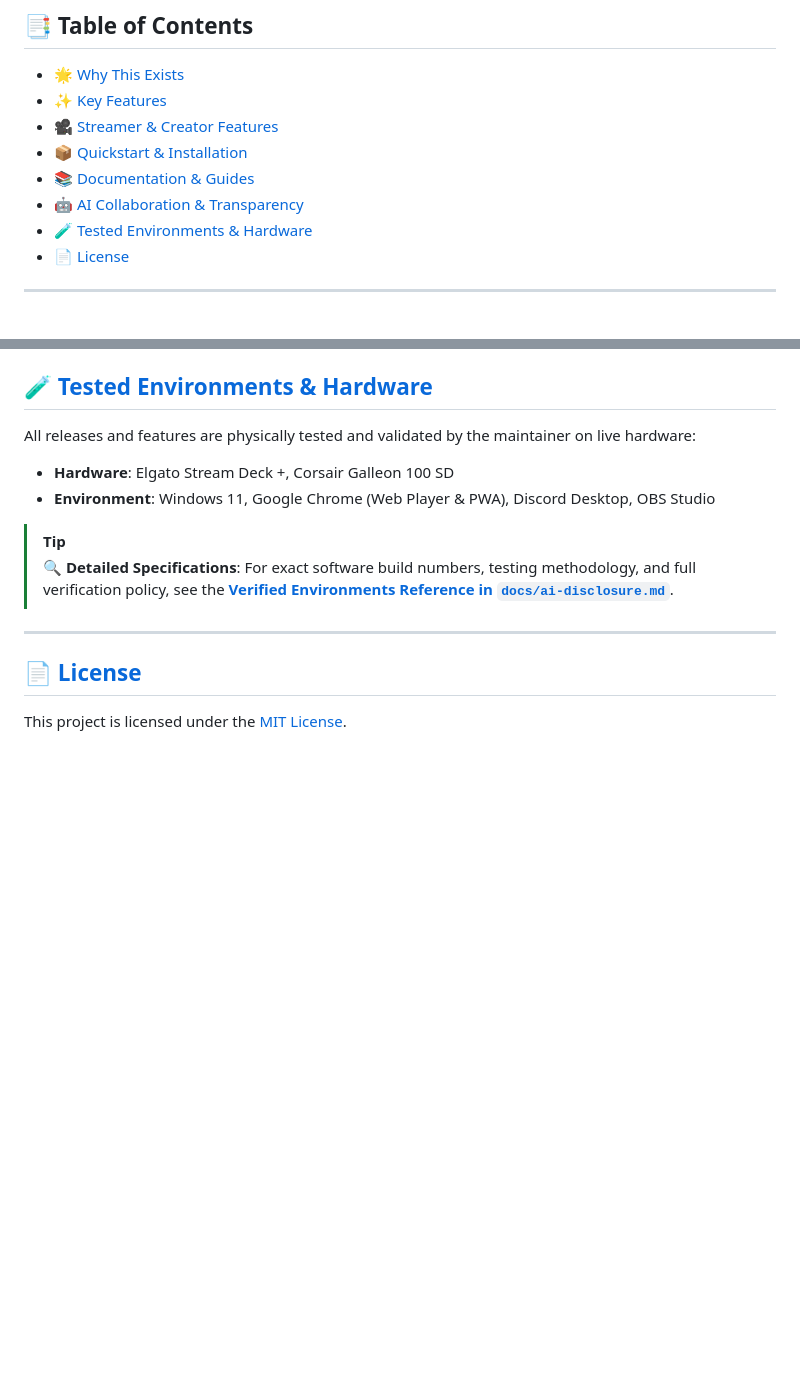
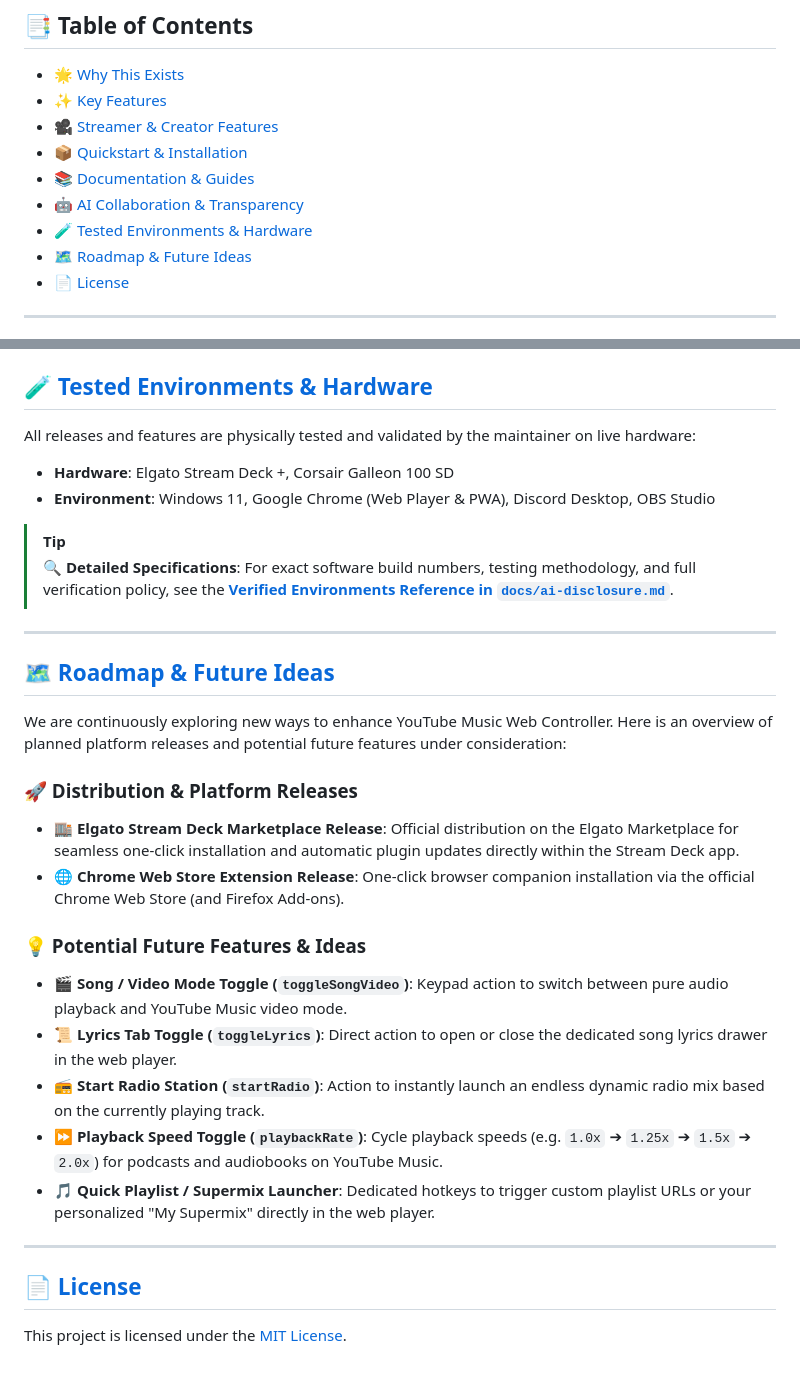
Before and after one commit to Smok3y97/ytm-web-controller, a Markdown page: README.md, 2 parts joined by grey strips. Rendered like a GitHub page; blank space fills up the shorter version.

Commit message:
Add roadmap section to README
This change adds a new Roadmap & Future Ideas section to the project README. It highlights planned marketplace and browser distribution releases and outlines potential future features such as song/video mode, lyrics toggle, radio, playback speed controls, and quick playlist launchers.

```diff
--- a/README.md
+++ b/README.md
@@ -25,6 +25,7 @@ An ultra-lightweight, event-driven, resource-efficient open-source controller br
 - [📚 Documentation & Guides](#-documentation--guides)
 - [🤖 AI Collaboration & Transparency](#-ai-collaboration--transparency)
 - [🧪 Tested Environments & Hardware](#-tested-environments--hardware)
+- [🗺️ Roadmap & Future Ideas](#-roadmap--future-ideas)
 - [📄 License](#-license)
 
 ---
@@ -118,6 +119,23 @@ All releases and features are physically tested and validated by the maintainer
 
 ---
 
+## [🗺️ Roadmap & Future Ideas](#top)
+
+We are continuously exploring new ways to enhance YouTube Music Web Controller. Here is an overview of planned platform releases and potential future features under consideration:
+
+### 🚀 Distribution & Platform Releases
+- 🏬 **Elgato Stream Deck Marketplace Release**: Official distribution on the Elgato Marketplace for seamless one-click installation and automatic plugin updates directly within the Stream Deck app.
+- 🌐 **Chrome Web Store Extension Release**: One-click browser companion installation via the official Chrome Web Store (and Firefox Add-ons).
+
+### 💡 Potential Future Features & Ideas
+- 🎬 **Song / Video Mode Toggle (`toggleSongVideo`)**: Keypad action to switch between pure audio playback and YouTube Music video mode.
+- 📜 **Lyrics Tab Toggle (`toggleLyrics`)**: Direct action to open or close the dedicated song lyrics drawer in the web player.
+- 📻 **Start Radio Station (`startRadio`)**: Action to instantly launch an endless dynamic radio mix based on the currently playing track.
+- ⏩ **Playback Speed Toggle (`playbackRate`)**: Cycle playback speeds (e.g. `1.0x` ➔ `1.25x` ➔ `1.5x` ➔ `2.0x`) for podcasts and audiobooks on YouTube Music.
+- 🎵 **Quick Playlist / Supermix Launcher**: Dedicated hotkeys to trigger custom playlist URLs or your personalized "My Supermix" directly in the web player.
+
+---
+
 ## [📄 License](#top)
 
 This project is licensed under the [MIT License](LICENSE).
```
